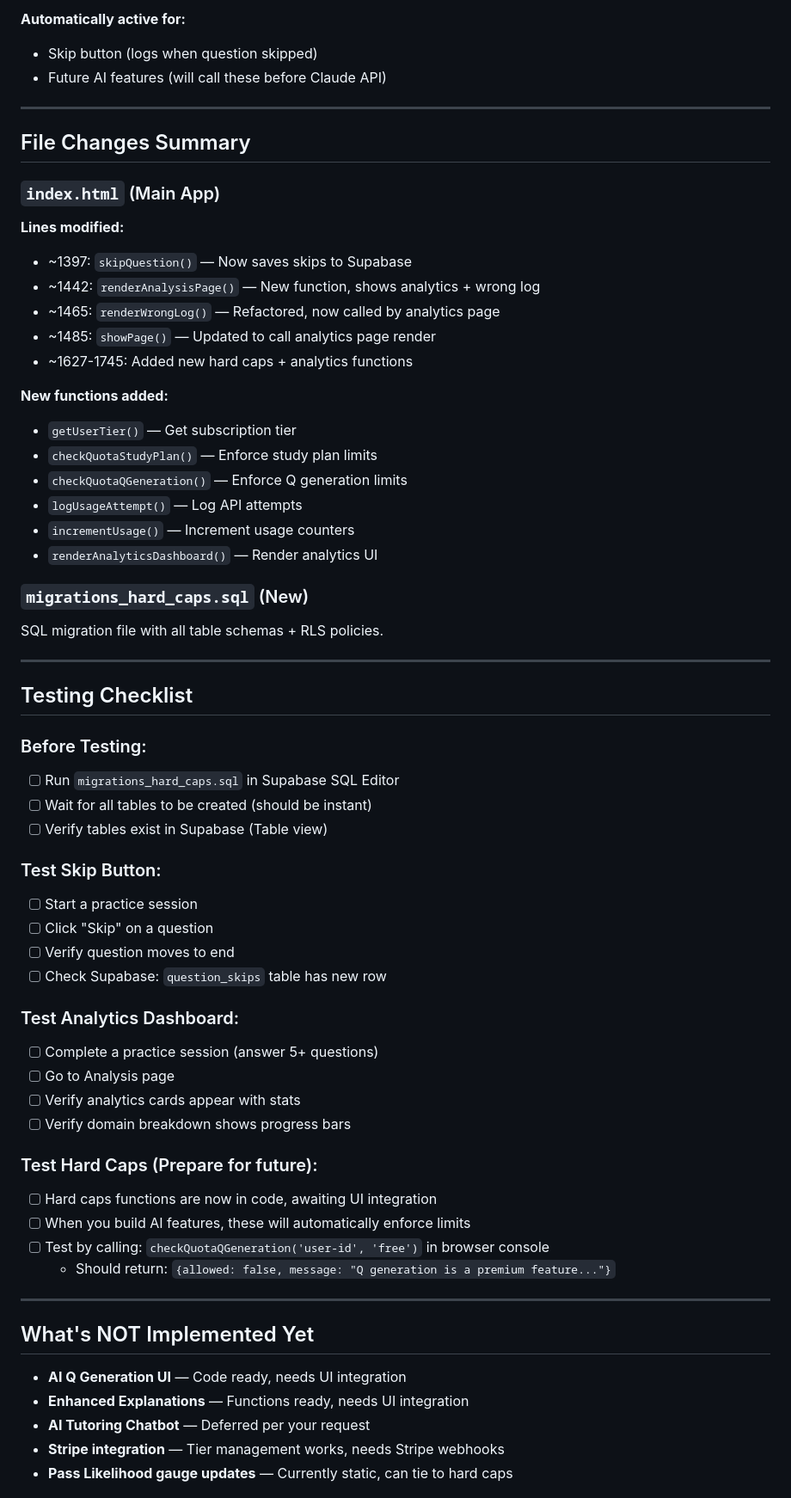
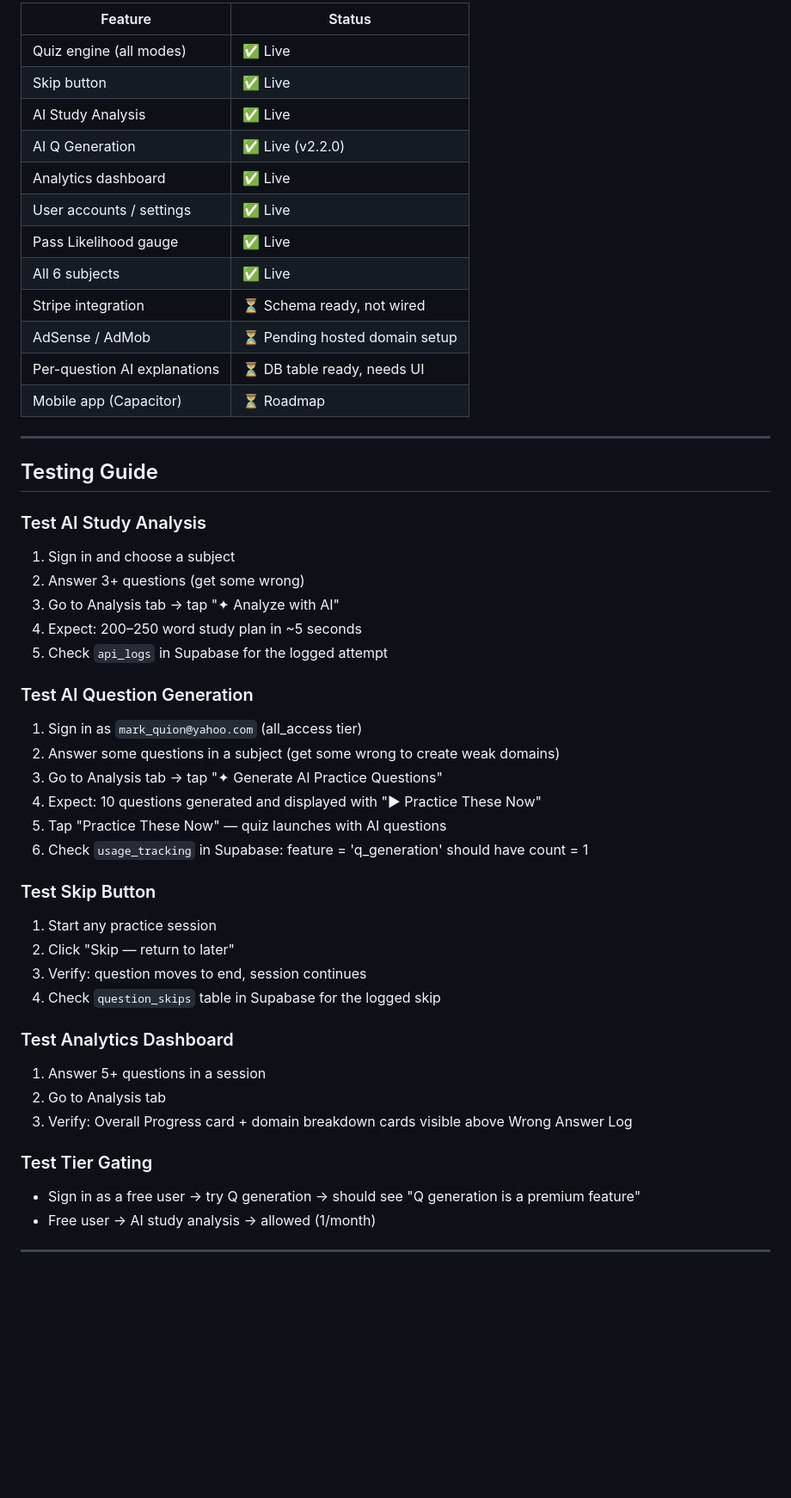
Before and after one commit to kanpassit/yehey, a Markdown page: IMPLEMENTATION_SUMMARY.md, the part around one of its changes. Shown at 86% size. GitHub-like rendering; blank space fills up the shorter version.

Commit message:
docs: Update implementation summary with v2.2.0 AI Q generation details

```diff
--- a/IMPLEMENTATION_SUMMARY.md
+++ b/IMPLEMENTATION_SUMMARY.md
@@ -85,65 +121,52 @@ Functions added:
 
-**Automatically active for:**
-- Skip button (logs when question skipped)
-- Future AI features (will call these before Claude API)
+| Feature | Status |
+|---------|--------|
+| Quiz engine (all modes) | ✅ Live |
+| Skip button | ✅ Live |
+| AI Study Analysis | ✅ Live |
+| AI Q Generation | ✅ Live (v2.2.0) |
+| Analytics dashboard | ✅ Live |
+| User accounts / settings | ✅ Live |
+| Pass Likelihood gauge | ✅ Live |
+| All 6 subjects | ✅ Live |
+| Stripe integration | ⏳ Schema ready, not wired |
+| AdSense / AdMob | ⏳ Pending hosted domain setup |
+| Per-question AI explanations | ⏳ DB table ready, needs UI |
+| Mobile app (Capacitor) | ⏳ Roadmap |
 
 ---
 
-## File Changes Summary
+## Testing Guide
 
-### `index.html` (Main App)
-**Lines modified:**
-- ~1397: `skipQuestion()` — Now saves skips to Supabase
-- ~1442: `renderAnalysisPage()` — New function, shows analytics + wrong log
-- ~1465: `renderWrongLog()` — Refactored, now called by analytics page
-- ~1485: `showPage()` — Updated to call analytics page render
-- ~1627-1745: Added new hard caps + analytics functions
+### Test AI Study Analysis
+1. Sign in and choose a subject
+2. Answer 3+ questions (get some wrong)
+3. Go to Analysis tab → tap "✦ Analyze with AI"
+4. Expect: 200–250 word study plan in ~5 seconds
+5. Check `api_logs` in Supabase for the logged attempt
 
-**New functions added:**
-- `getUserTier()` — Get subscription tier
-- `checkQuotaStudyPlan()` — Enforce study plan limits
-- `checkQuotaQGeneration()` — Enforce Q generation limits
-- `logUsageAttempt()` — Log API attempts
-- `incrementUsage()` — Increment usage counters
-- `renderAnalyticsDashboard()` — Render analytics UI
+### Test AI Question Generation
+1. Sign in as `mark_quion@yahoo.com` (all_access tier)
+2. Answer some questions in a subject (get some wrong to create weak domains)
+3. Go to Analysis tab → tap "✦ Generate AI Practice Questions"
+4. Expect: 10 questions generated and displayed with "▶ Practice These Now"
+5. Tap "Practice These Now" — quiz launches with AI questions
+6. Check `usage_tracking` in Supabase: feature = 'q_generation' should have count = 1
 
-### `migrations_hard_caps.sql` (New)
-SQL migration file with all table schemas + RLS policies.
+### Test Skip Button
+1. Start any practice session
+2. Click "Skip — return to later"
+3. Verify: question moves to end, session continues
+4. Check `question_skips` table in Supabase for the logged skip
+
+### Test Analytics Dashboard
+1. Answer 5+ questions in a session
+2. Go to Analysis tab
+3. Verify: Overall Progress card + domain breakdown cards visible above Wrong Answer Log
+
+### Test Tier Gating
+- Sign in as a free user → try Q generation → should see "Q generation is a premium feature"
+- Free user → AI study analysis → allowed (1/month)
 
 ---
 
-## Testing Checklist
-
-### Before Testing:
-- [ ] Run `migrations_hard_caps.sql` in Supabase SQL Editor
-- [ ] Wait for all tables to be created (should be instant)
-- [ ] Verify tables exist in Supabase (Table view)
-
-### Test Skip Button:
-- [ ] Start a practice session
-- [ ] Click "Skip" on a question
-- [ ] Verify question moves to end
-- [ ] Check Supabase: `question_skips` table has new row
-
-### Test Analytics Dashboard:
-- [ ] Complete a practice session (answer 5+ questions)
-- [ ] Go to Analysis page
-- [ ] Verify analytics cards appear with stats
-- [ ] Verify domain breakdown shows progress bars
-
-### Test Hard Caps (Prepare for future):
-- [ ] Hard caps functions are now in code, awaiting UI integration
-- [ ] When you build AI features, these will automatically enforce limits
-- [ ] Test by calling: `checkQuotaQGeneration('user-id', 'free')` in browser console
-  - Should return: `{allowed: false, message: "Q generation is a premium feature..."}`
-
----
-
-## What's NOT Implemented Yet
-
-- **AI Q Generation UI** — Code ready, needs UI integration
-- **Enhanced Explanations** — Functions ready, needs UI integration
-- **AI Tutoring Chatbot** — Deferred per your request
-- **Stripe integration** — Tier management works, needs Stripe webhooks
-- **Pass Likelihood gauge updates** — Currently static, can tie to hard caps
-
```
Also changed, not shown: other parts of IMPLEMENTATION_SUMMARY.md (+106 -175 lines).
